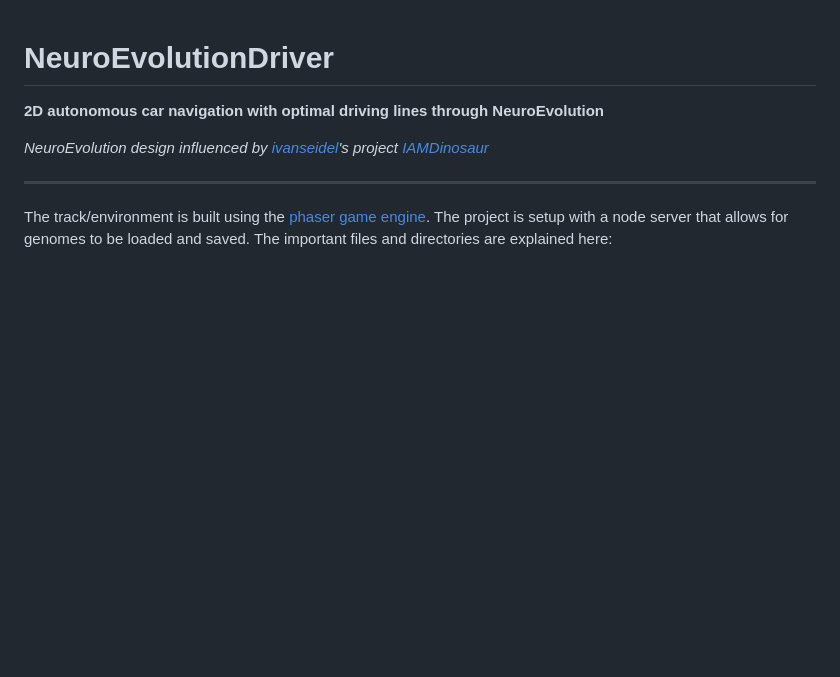
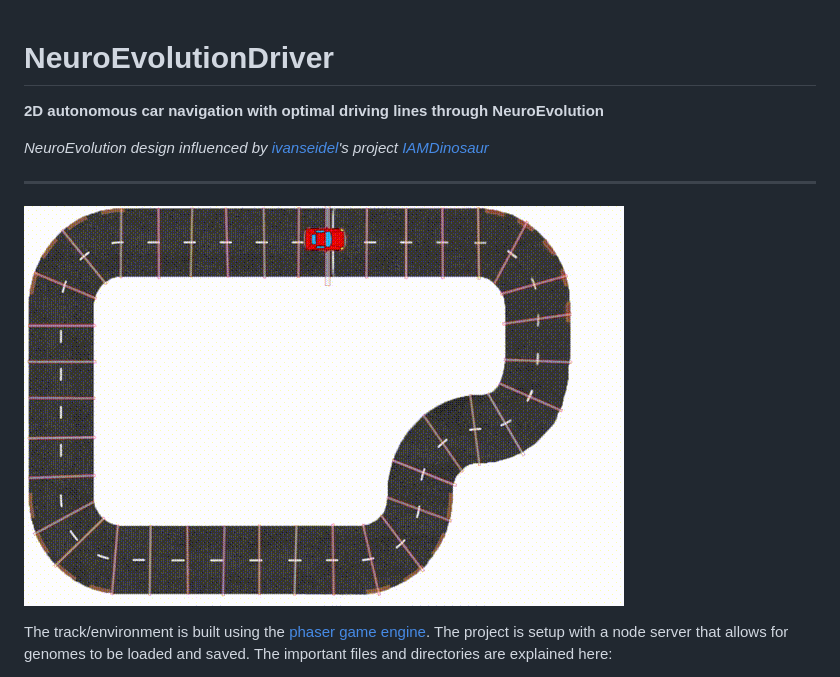
Before and after one commit to mitchvoll/NeuroEvolutionDriver, a Markdown page: README.md, the part around the change. GitHub-like rendering; pictures changed too: gen100.gif (added); blank space fills up the shorter version.

Commit message:
added gif to readme
Update README.md

Update README.md

Update README.md

```diff
--- a/README.md
+++ b/README.md
@@ -3,8 +3,10 @@
 
 *NeuroEvolution design influenced by [ivanseidel](https://github.com/ivanseidel)'s project [IAMDinosaur](https://github.com/ivanseidel/IAMDinosaur)*
 
+---
 
----
+![](https://github.com/mitchvoll/NeuroEvolutionDriver/raw/master/gen100.gif)
+
 The track/environment is built using the [phaser game engine](https://phaser.io/). The project is setup with a node server that allows for genomes to be loaded and saved.
 The important files and directories are explained here:
 - **index.html**: All js assets are loaded here.
```
